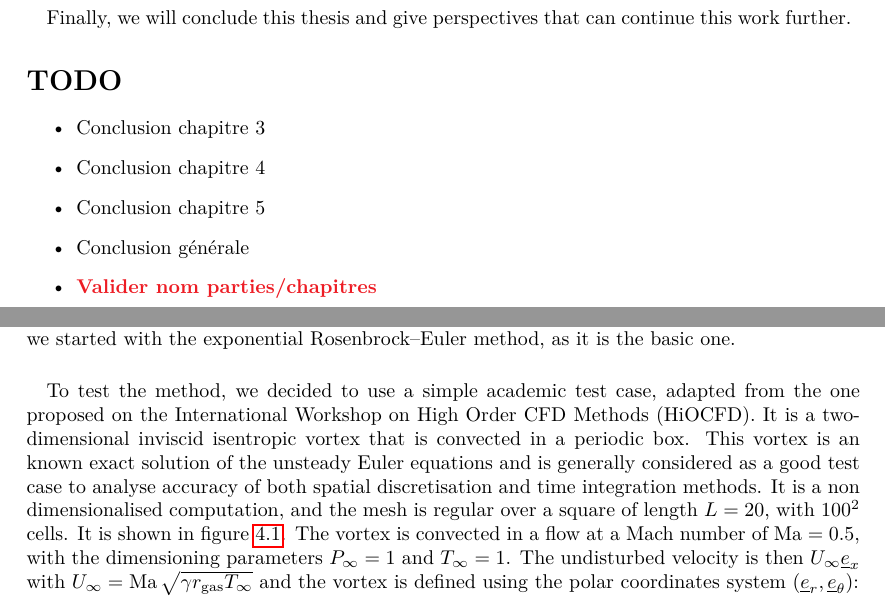
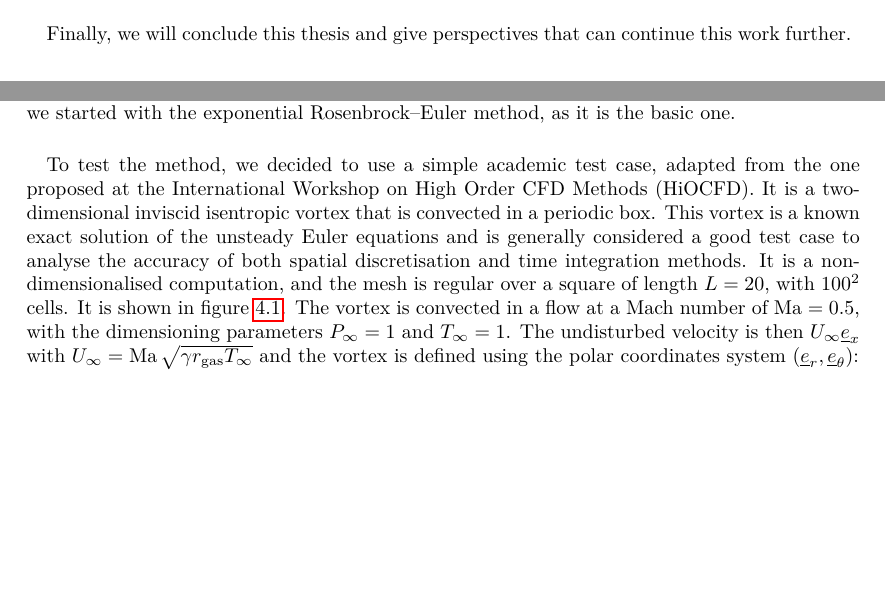
Before and after one commit to pierreXVI/thesis, a LaTeX thesis (main.tex, which reads 4.tex, header.tex): two parts of pages 8 and 80 of 115 before the commit and two parts of pages 8 and 79 of 92 after it, joined at a grey line, cut so that both start at the same text, the shorter picture padded with empty space. Compiled offline with pdfLaTeX.

Commit message:
1st version

```diff
--- a/4.tex
+++ b/4.tex
@@ -461,10 +461,10 @@
     \end{figure}
 
     \paragraph{}
-    To test the method, we decided to use a simple academic test case, adapted from the one proposed on the International Workshop on High Order CFD Methods (HiOCFD).
+    To test the method, we decided to use a simple academic test case, adapted from the one proposed at the International Workshop on High Order CFD Methods (HiOCFD).
     It is a two-dimensional inviscid isentropic vortex that is convected in a periodic box.
-    This vortex is an known exact solution of the unsteady Euler equations and is generally considered as a good test case to analyse accuracy of both spatial discretisation and time integration methods.
-    It is a non dimensionalised computation, and the mesh is regular over a square of length $L = 20$, with $100^2$ cells.
+    This vortex is a known exact solution of the unsteady Euler equations and is generally considered a good test case to analyse the accuracy of both spatial discretisation and time integration methods.
+    It is a non-dimensionalised computation, and the mesh is regular over a square of length $L = 20$, with $100^2$ cells.
     It is shown in figure \ref{fig:covo_cedre_mesh}.
     The vortex is convected in a flow at a Mach number of $\operatorname{Ma} = 0.5$, with the dimensioning parameters $P_\infty = 1$ and $T_\infty = 1$.
     The undisturbed velocity is then $U_\infty \vec{e}_x$ with $U_\infty = \operatorname{Ma} \sqrt{\gamma r_\textrm{gas} T_\infty}$ and the vortex is defined using the polar coordinates system $\left(\vec{e}_r, \vec{e}_\theta\right)$:
--- a/header.tex
+++ b/header.tex
@@ -52,6 +41,9 @@
 \newcommand{\GP}[1]{\textbf{\color{BurntOrange}{#1}}}
 \newcommand{\LM}[1]{\textbf{\color{ForestGreen}{#1}}}
 \newcommand{\PS}[1]{\textbf{\color{Red}{#1}}}
+\renewcommand{\GP}[1]{}
+\renewcommand{\LM}[1]{}
+\renewcommand{\PS}[1]{}
 
 
 \title{\textbf{\large Méthodologies permettant l'obtention efficace de solutions multi-physiques stationnaires pour des applications en énergétique}}
--- a/main.tex
+++ b/main.tex
@@ -11,14 +11,14 @@
 
 \input{introduction.tex}
 
-\section*{TODO}
-\begin{itemize}
-  \item Conclusion chapitre 3
-  \item Conclusion chapitre 4
-  \item Conclusion chapitre 5
-  \item Conclusion générale
-  \item \PS{Valider nom parties/chapitres}
-\end{itemize}
+% \section*{TODO}
+% \begin{itemize}
+%   \item Conclusion chapitre 3
+%   \item Conclusion chapitre 4
+%   \item Conclusion chapitre 5
+%   \item Conclusion générale
+%   \item \PS{Valider nom parties/chapitres}
+% \end{itemize}
 
 
 \part{On solving efficiently multiphysics steady problems}
```
Also changed, not shown: introduction.tex (+1 -0 lines), 4.tex (4 more changed lines), header.tex (11 more changed lines), main.tex (4 more changed lines).
